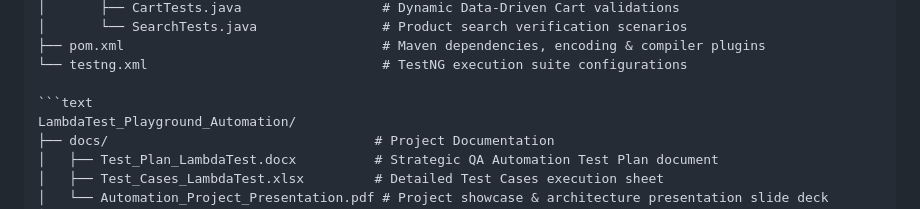
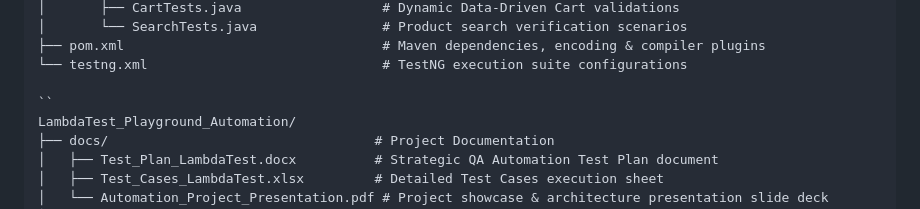
Before and after one commit to Salahaldin-Qa/LambdaTest-Playground-Automation, a Markdown page: README.md, the part around the change. Drawn GitHub-style.

````diff
--- a/README.md
+++ b/README.md
@@ -61,7 +61,7 @@ LambdaTest_Playground_Automation/
 ├── pom.xml                                 # Maven dependencies, encoding & compiler plugins
 └── testng.xml                              # TestNG execution suite configurations
 
-```text
+``
 LambdaTest_Playground_Automation/
 ├── docs/                                  # Project Documentation
 │   ├── Test_Plan_LambdaTest.docx          # Strategic QA Automation Test Plan document
````
